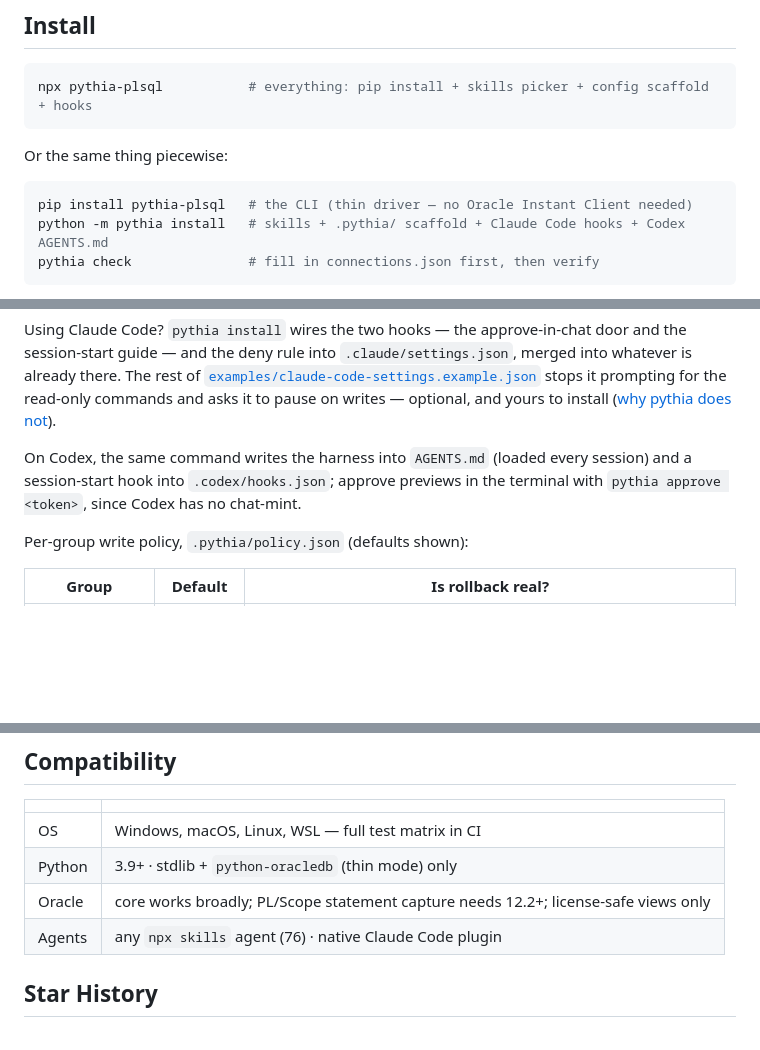
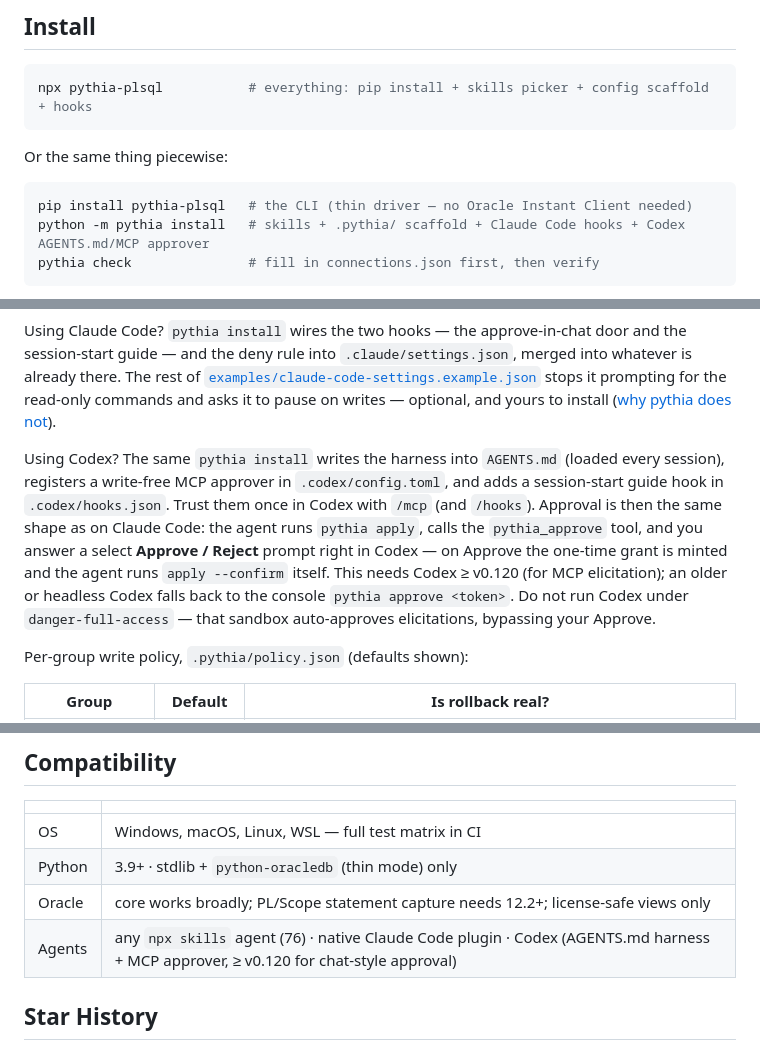
Before and after one commit to thaildhe172591/pythia, a Markdown page: README.md, 3 parts joined by grey strips. Drawn GitHub-style; blank space fills up the shorter version.

Commit message:
docs: README documents the Codex install and approval flow (#15)
The Codex paragraph still described the pre-0.14.0 story (approve in a
terminal, no chat-mint). It now documents what ships: install writes the
AGENTS.md harness, registers the write-free MCP approver in
.codex/config.toml, and adds the session-start hook; /mcp and /hooks trust
them; and approval is the same shape as Claude — the agent calls pythia_approve,
the developer answers a select Approve/Reject prompt in Codex, the grant is
minted and the agent applies. Notes the Codex >= v0.120 floor, the console
fallback, and the danger-full-access warning. Compatibility table and the
install comment mention Codex too.

Co-authored-by: Claude Opus 4.8 <noreply@anthropic.com>

````diff
--- a/README.md
+++ b/README.md
@@ -114,7 +114,7 @@ Or the same thing piecewise:
 
 ```bash
 pip install pythia-plsql   # the CLI (thin driver — no Oracle Instant Client needed)
-python -m pythia install   # skills + .pythia/ scaffold + Claude Code hooks + Codex AGENTS.md
+python -m pythia install   # skills + .pythia/ scaffold + Claude Code hooks + Codex AGENTS.md/MCP approver
 pythia check               # fill in connections.json first, then verify
 ```
 
@@ -198,9 +198,17 @@ stops it prompting for the read-only commands and asks it to pause on
 writes — optional, and yours to install
 ([why pythia does not](GUIDE.md#11-optional-claude-code-permission-settings)).
 
-On Codex, the same command writes the harness into `AGENTS.md` (loaded every
-session) and a session-start hook into `.codex/hooks.json`; approve previews in
-the terminal with `pythia approve <token>`, since Codex has no chat-mint.
+Using Codex? The same `pythia install` writes the harness into `AGENTS.md`
+(loaded every session), registers a write-free MCP approver in
+`.codex/config.toml`, and adds a session-start guide hook in
+`.codex/hooks.json`. Trust them once in Codex with `/mcp` (and `/hooks`).
+Approval is then the same shape as on Claude Code: the agent runs `pythia
+apply`, calls the `pythia_approve` tool, and you answer a select **Approve /
+Reject** prompt right in Codex — on Approve the one-time grant is minted and
+the agent runs `apply --confirm` itself. This needs Codex ≥ v0.120 (for MCP
+elicitation); an older or headless Codex falls back to the console `pythia
+approve <token>`. Do not run Codex under `danger-full-access` — that sandbox
+auto-approves elicitations, bypassing your Approve.
 
 Per-group write policy, `.pythia/policy.json` (defaults shown):
 
@@ -240,7 +248,7 @@ the developer approves the preview in chat) · `pythia-review` (antipatterns) ·
 | OS | Windows, macOS, Linux, WSL — full test matrix in CI |
 | Python | 3.9+ · stdlib + `python-oracledb` (thin mode) only |
 | Oracle | core works broadly; PL/Scope statement capture needs 12.2+; license-safe views only |
-| Agents | any `npx skills` agent (76) · native Claude Code plugin |
+| Agents | any `npx skills` agent (76) · native Claude Code plugin · Codex (AGENTS.md harness + MCP approver, ≥ v0.120 for chat-style approval) |
 
 ## Star History
 
````
